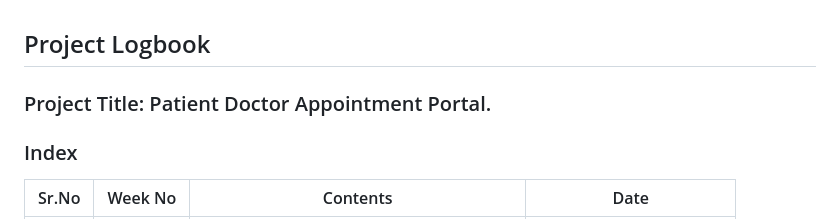
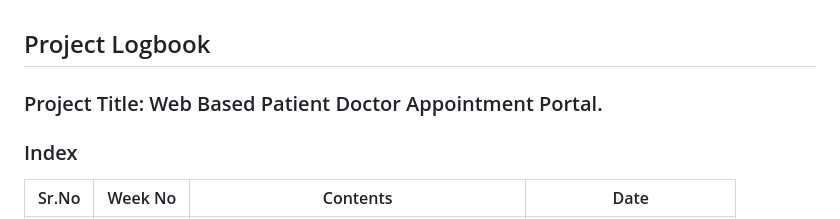
Before and after one commit to DevanshAtwal/HealthEase-Web-Based-Doctor-Patient-Appointment-Portal, a Markdown page: LOGBOOK.md, the part around the change. Rendered like a GitHub page.

```diff
--- a/LOGBOOK.md
+++ b/LOGBOOK.md
@@ -1,5 +1,5 @@
 ## Project Logbook
-### Project Title: Patient Doctor Appointment Portal.
+### Project Title: Web Based Patient Doctor Appointment Portal.
 ### Index
 | Sr.No | Week No | Contents                                     | Date                    |
 |------:|:-------:|----------------------------------------------|-------------------------|
```
